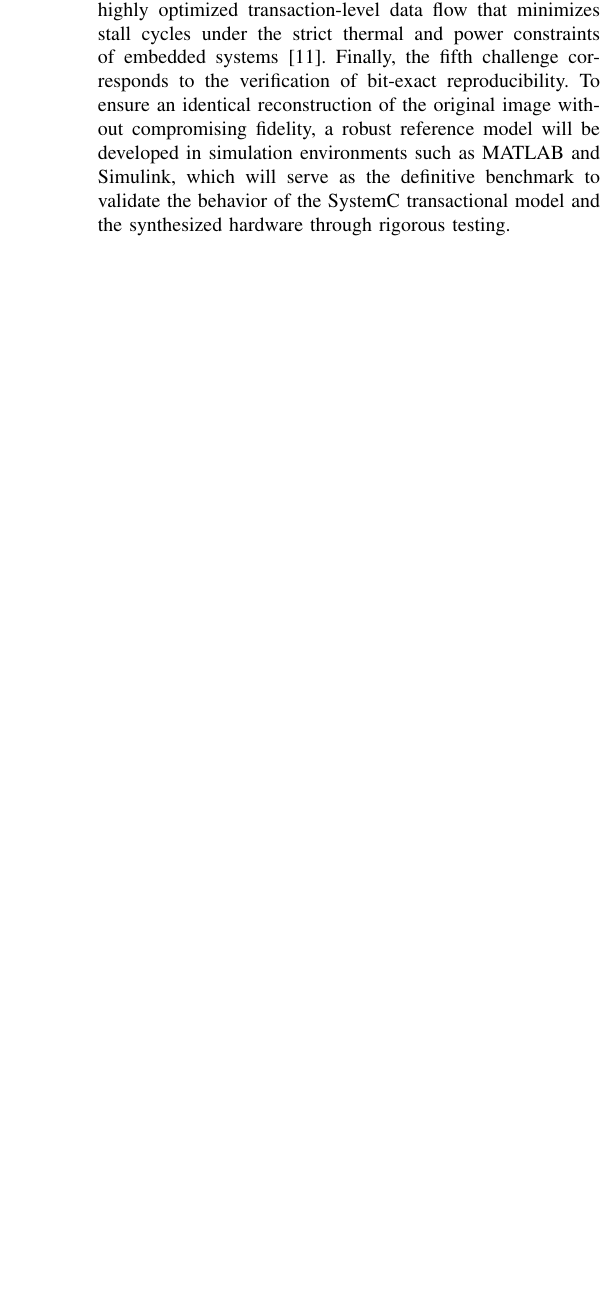
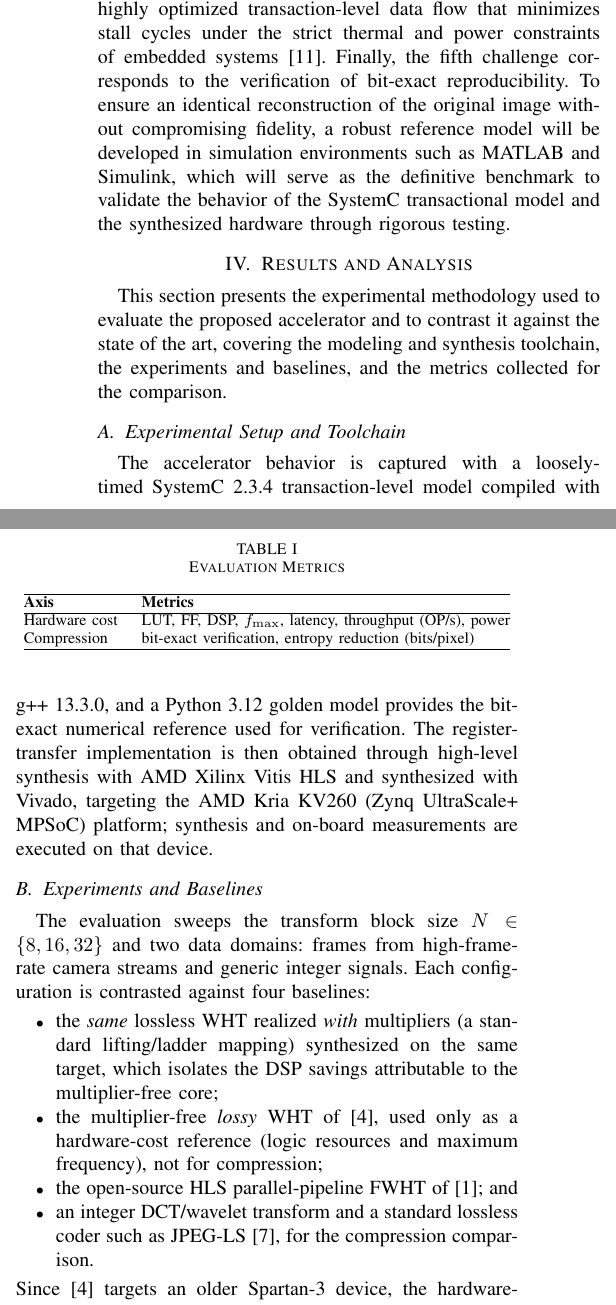
Before and after one commit to TorikTheGreat/MP6160_grupo_5, a LaTeX paper (paper/articulo.tex): part of one column of page 3 of 3 before the commit and two parts of the columns of page 3 of 4 after it, the two joined at a grey line, cut so that both start at the same text, the shorter picture padded with empty space. Compiled offline with pdfLaTeX; a missing font is replaced by an installed copy or a similar font; a LaTeX package or settings file that is missing is left out.

Commit message:
agregado primer borrador de results and analysis para avance 1

```diff
--- a/paper/articulo.tex
+++ b/paper/articulo.tex
@@ -237,8 +237,45 @@ As a third challenge, there is a need to strongly justify the choice of the WHT
 
 
 %% =====================================================================
-%%  IV. RESULTS AND ANALYSIS                 (Avance II — semana 9)
+%%  IV. RESULTS AND ANALYSIS        (Avance I: plan de experimentos)
 %% =====================================================================
-% \section{Results and Analysis}
-% TODO (Avance II): plan de experimentos, métricas (recursos, latencia,
-% frecuencia, throughput) y resultados preliminares.
+% Avance I requiere el PLAN de experimentos, métricas y herramientas (con
+% versiones); los resultados preliminares se reportan en el Avance II.
+\section{Results and Analysis}
+
+This section presents the experimental methodology used to evaluate the proposed
+accelerator and to contrast it against the state of the art, covering the modeling
+and synthesis toolchain, the experiments and baselines, and the metrics collected
+for the comparison.
+
+\subsection{Experimental Setup and Toolchain}
+The accelerator behavior is captured with a loosely-timed
+SystemC~2.3.4 transaction-level model compiled with g++~13.3.0, and a
+Python~3.12 golden model provides the bit-exact numerical reference used for
+verification. The register-transfer implementation is then obtained through
+high-level synthesis with AMD Xilinx Vitis~HLS and synthesized with Vivado,
+targeting the AMD Kria~KV260 (Zynq UltraScale+ MPSoC) platform; synthesis and
+on-board measurements are executed on that device.
+
+\subsection{Experiments and Baselines}
+The evaluation sweeps the transform block size $N \in \{8, 16, 32\}$ and two data
+domains: frames from high-frame-rate camera streams and generic integer signals.
+Each configuration is contrasted against four baselines:
+\begin{itemize}
+  \item the \emph{same} lossless WHT realized \emph{with} multipliers (a standard
+        lifting/ladder mapping) synthesized on the same target, which isolates the
+        DSP savings attributable to the multiplier-free core;
+  \item the multiplier-free \emph{lossy} WHT of~\cite{hafizullah2018}, used only as
+        a hardware-cost reference (logic resources and maximum frequency), not for
+        compression;
+  \item the open-source HLS parallel-pipeline FWHT of~\cite{manjarres2021}; and
+  \item an integer DCT/wavelet transform and a standard lossless coder such as
+        JPEG-LS~\cite{alonso2021}, for the compression comparison.
+\end{itemize}
+Since~\cite{hafizullah2018} targets an older Spartan-3 device, the hardware-cost
+baselines are re-synthesized on the Kria~KV260 (or the technology difference is
+normalized and explicitly reported) so that resource and frequency figures remain
+comparable across designs.
+
+\subsection{Evaluation Metrics}
+Two metric axes are collected (Table~\ref{tab:expplan}). Hardware efficiency is
@@ -245,3 +288,18 @@ As a third challenge, there is a need to strongly justify the choice of the WHT
+is reported only if an entropy-coding stage is added to the pipeline.
+
+\begin{table}[t]
+\caption{Evaluation Metrics}
+\label{tab:expplan}
+\centering
+\begin{tabular}{@{}ll@{}}
+\hline
+\textbf{Axis} & \textbf{Metrics} \\
+\hline
+Hardware cost & LUT, FF, DSP, $f_{\max}$, latency, throughput (OP/s), power \\
+Compression   & bit-exact verification, entropy reduction (bits/pixel) \\
+\hline
+\end{tabular}
+\end{table}
 
 %% =====================================================================
 %%  V. CONCLUSIONS AND FUTURE WORK           (entrega final)
```
Also changed, not shown: paper/articulo.pdf, paper/articulo.tex (8 more changed lines).
